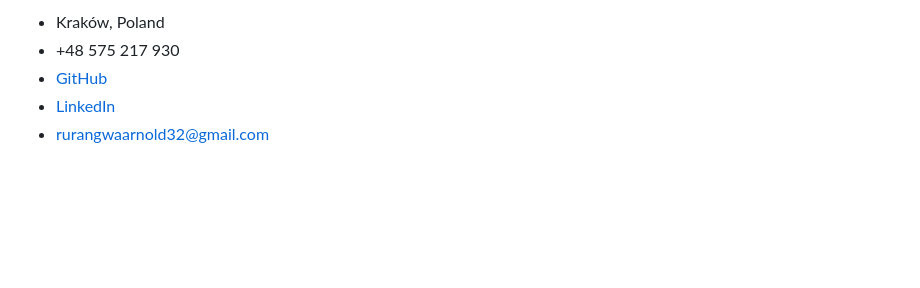
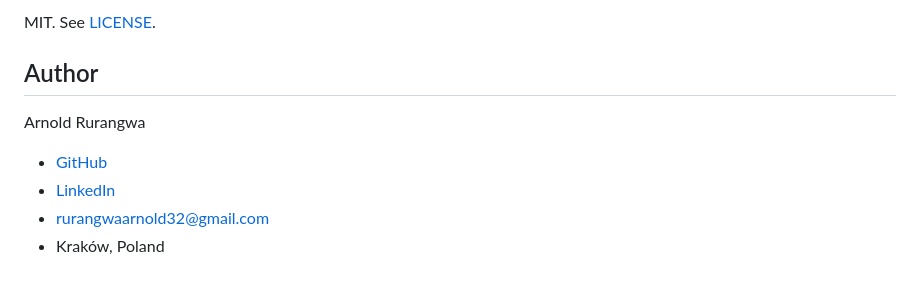
Before and after one commit to Arnold-RG/arnold-portfolio, a Markdown page: README.md, the part around the change printed below. GitHub-like rendering; blank space fills up the shorter version.

```diff
--- a/README.md
+++ b/README.md
@@ -33,6 +55,11 @@ GitHub Pages builds from `main`. `.github/workflows/pages.yml` can publish throu
 
-- Kraków, Poland
-- +48 575 217 930
+MIT. See [LICENSE](LICENSE).
+
+## Author
+
+Arnold Rurangwa
+
 - [GitHub](https://github.com/Arnold-RG)
 - [LinkedIn](https://www.linkedin.com/in/rurangwa-arnold-53b90520b/)
 - [rurangwaarnold32@gmail.com](mailto:rurangwaarnold32@gmail.com)
+- Kraków, Poland
```
Also changed, not shown: other parts of README.md (+37 -15 lines), docs/screenshot.jpg (added), 4 other files.
